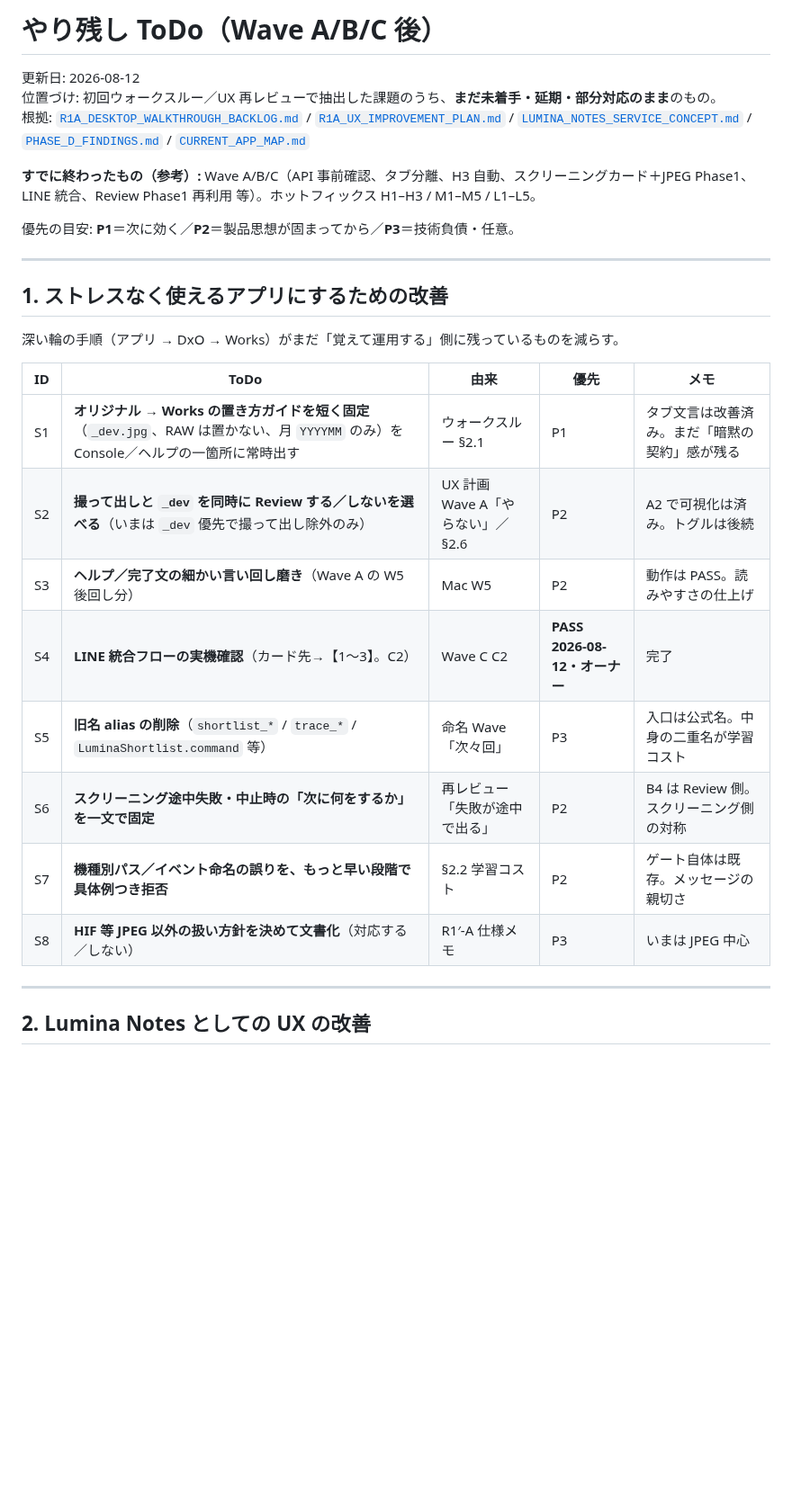
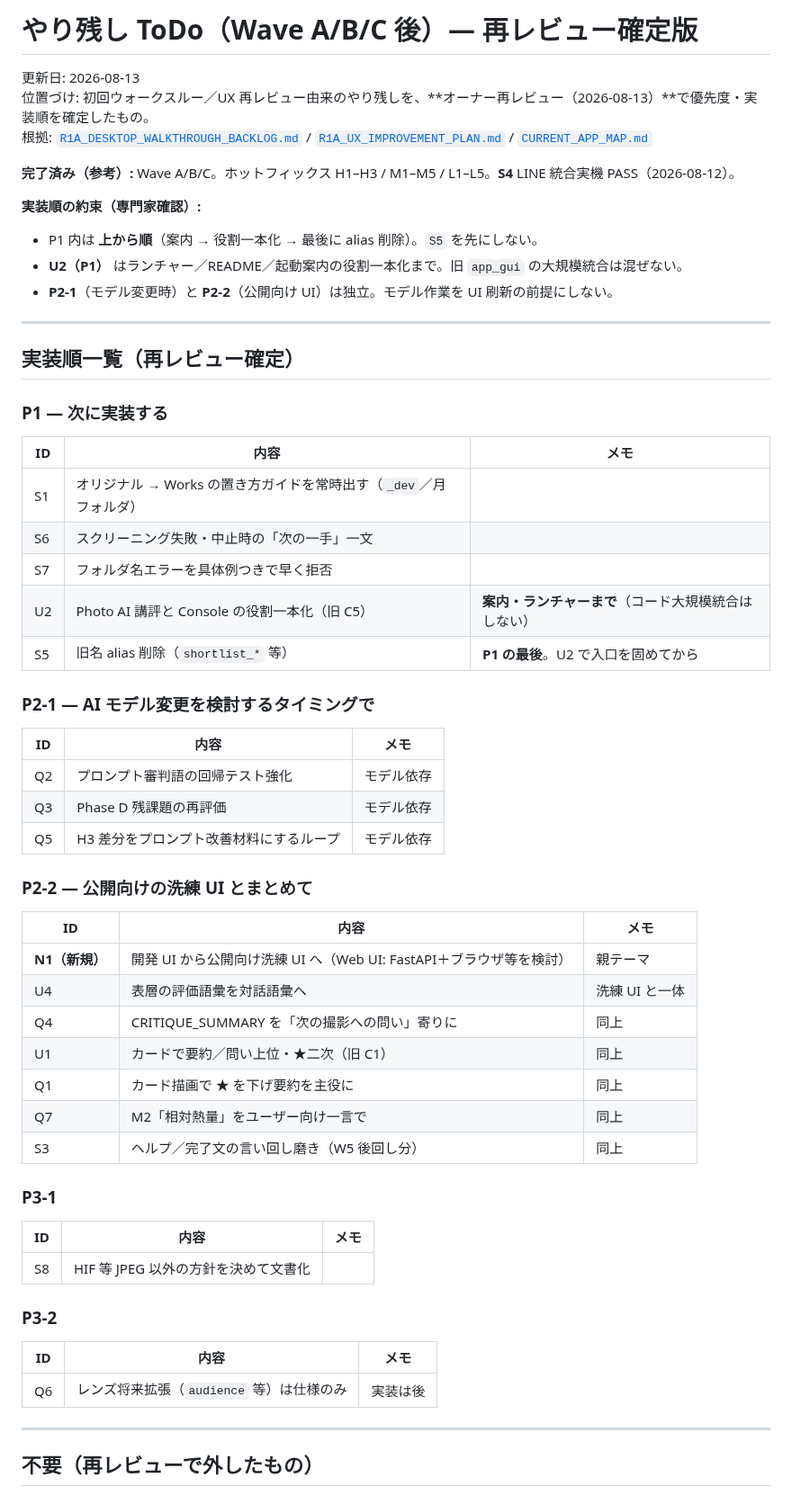
Before and after one commit to nktn-arch01/photo-critique-bot, a Markdown page: docs/R1A_REMAINING_TODO.md, the part around one of its changes. Shown at 90% size. Drawn GitHub-style; blank space fills up the shorter version.

```diff
--- a/docs/R1A_REMAINING_TODO.md
+++ b/docs/R1A_REMAINING_TODO.md
@@ -1,31 +1,64 @@
-# やり残し ToDo（Wave A/B/C 後）
+# やり残し ToDo（Wave A/B/C 後）— 再レビュー確定版
 
-更新日: 2026-08-12
-位置づけ: 初回ウォークスルー／UX 再レビューで抽出した課題のうち、**まだ未着手・延期・部分対応のまま**のもの。
-根拠: [`R1A_DESKTOP_WALKTHROUGH_BACKLOG.md`](R1A_DESKTOP_WALKTHROUGH_BACKLOG.md) / [`R1A_UX_IMPROVEMENT_PLAN.md`](R1A_UX_IMPROVEMENT_PLAN.md) / [`LUMINA_NOTES_SERVICE_CONCEPT.md`](LUMINA_NOTES_SERVICE_CONCEPT.md) / [`PHASE_D_FINDINGS.md`](PHASE_D_FINDINGS.md) / [`CURRENT_APP_MAP.md`](CURRENT_APP_MAP.md)
+更新日: 2026-08-13
+位置づけ: 初回ウォークスルー／UX 再レビュー由来のやり残しを、**オーナー再レビュー（2026-08-13）**で優先度・実装順を確定したもの。
+根拠: [`R1A_DESKTOP_WALKTHROUGH_BACKLOG.md`](R1A_DESKTOP_WALKTHROUGH_BACKLOG.md) / [`R1A_UX_IMPROVEMENT_PLAN.md`](R1A_UX_IMPROVEMENT_PLAN.md) / [`CURRENT_APP_MAP.md`](CURRENT_APP_MAP.md)
 
-**すでに終わったもの（参考）:** Wave A/B/C（API 事前確認、タブ分離、H3 自動、スクリーニングカード＋JPEG Phase1、LINE 統合、Review Phase1 再利用 等）。ホットフィックス H1–H3 / M1–M5 / L1–L5。
+**完了済み（参考）:** Wave A/B/C。ホットフィックス H1–H3 / M1–M5 / L1–L5。**S4** LINE 統合実機 PASS（2026-08-12）。
 
-優先の目安: **P1**＝次に効く／**P2**＝製品思想が固まってから／**P3**＝技術負債・任意。
+**実装順の約束（専門家確認）:**
+
+- P1 内は **上から順**（案内 → 役割一本化 → 最後に alias 削除）。`S5` を先にしない。
+- **U2（P1）** はランチャー／README／起動案内の役割一本化まで。旧 `app_gui` の大規模統合は混ぜない。
+- **P2-1**（モデル変更時）と **P2-2**（公開向け UI）は独立。モデル作業を UI 刷新の前提にしない。
 
 ---
 
-## 1. ストレスなく使えるアプリにするための改善
+## 実装順一覧（再レビュー確定）
 
-深い輪の手順（アプリ → DxO → Works）がまだ「覚えて運用する」側に残っているものを減らす。
+### P1 — 次に実装する
 
-| ID | ToDo | 由来 | 優先 | メモ |
-|----|------|------|------|------|
-| S1 | **オリジナル → Works の置き方ガイドを短く固定**（`_dev.jpg`、RAW は置かない、月 `YYYYMM` のみ）を Console／ヘルプの一箇所に常時出す | ウォークスルー §2.1 | P1 | タブ文言は改善済み。まだ「暗黙の契約」感が残る |
-| S2 | **撮って出しと `_dev` を同時に Review する／しないを選べる**（いまは `_dev` 優先で撮って出し除外のみ） | UX 計画 Wave A「やらない」／§2.6 | P2 | A2 で可視化は済み。トグルは後続 |
-| S3 | **ヘルプ／完了文の細かい言い回し磨き**（Wave A の W5 後回し分） | Mac W5 | P2 | 動作は PASS。読みやすさの仕上げ |
-| S4 | **LINE 統合フローの実機確認**（カード先→【1〜3】。C2） | Wave C C2 | **PASS 2026-08-12・オーナー** | 完了 |
-| S5 | **旧名 alias の削除**（`shortlist_*` / `trace_*` / `LuminaShortlist.command` 等） | 命名 Wave「次々回」 | P3 | 入口は公式名。中身の二重名が学習コスト |
-| S6 | **スクリーニング途中失敗・中止時の「次に何をするか」を一文で固定** | 再レビュー「失敗が途中で出る」 | P2 | B4 は Review 側。スクリーニング側の対称 |
-| S7 | **機種別パス／イベント命名の誤りを、もっと早い段階で具体例つき拒否** | §2.2 学習コスト | P2 | ゲート自体は既存。メッセージの親切さ |
-| S8 | **HIF 等 JPEG 以外の扱い方針を決めて文書化**（対応する／しない） | R1′-A 仕様メモ | P3 | いまは JPEG 中心 |
+| ID | 内容 | メモ |
+|----|------|------|
+| S1 | オリジナル → Works の置き方ガイドを常時出す（`_dev`／月フォルダ） | |
+| S6 | スクリーニング失敗・中止時の「次の一手」一文 | |
+| S7 | フォルダ名エラーを具体例つきで早く拒否 | |
+| U2 | Photo AI 講評と Console の役割一本化（旧 C5） | **案内・ランチャーまで**（コード大規模統合はしない） |
+| S5 | 旧名 alias 削除（`shortlist_*` 等） | **P1 の最後**。U2 で入口を固めてから |
+
+### P2-1 — AI モデル変更を検討するタイミングで
+
+| ID | 内容 | メモ |
+|----|------|------|
+| Q2 | プロンプト審判語の回帰テスト強化 | モデル依存 |
+| Q3 | Phase D 残課題の再評価 | モデル依存 |
+| Q5 | H3 差分をプロンプト改善材料にするループ | モデル依存 |
+
+### P2-2 — 公開向けの洗練 UI とまとめて
+
+| ID | 内容 | メモ |
+|----|------|------|
+| **N1（新規）** | 開発 UI から公開向け洗練 UI へ（Web UI: FastAPI＋ブラウザ等を検討） | 親テーマ |
+| U4 | 表層の評価語彙を対話語彙へ | 洗練 UI と一体 |
+| Q4 | CRITIQUE_SUMMARY を「次の撮影への問い」寄りに | 同上 |
+| U1 | カードで要約／問い上位・★二次（旧 C1） | 同上 |
+| Q1 | カード描画で ★ を下げ要約を主役に | 同上 |
+| Q7 | M2「相対熱量」をユーザー向け一言で | 同上 |
+| S3 | ヘルプ／完了文の言い回し磨き（W5 後回し分） | 同上 |
+
+### P3-1
+
+| ID | 内容 | メモ |
+|----|------|------|
+| S8 | HIF 等 JPEG 以外の方針を決めて文書化 | |
+
+### P3-2
+
+| ID | 内容 | メモ |
+|----|------|------|
+| Q6 | レンズ将来拡張（`audience` 等）は仕様のみ | 実装は後 |
 
 ---
 
-## 2. Lumina Notes としての UX の改善
+## 不要（再レビューで外したもの）
 
```
Also changed, not shown: other parts of docs/R1A_REMAINING_TODO.md (+20 -37 lines), docs/CURRENT_APP_MAP.md (+2 -2 lines), docs/R1A_UX_IMPROVEMENT_PLAN.md (+1 -0 lines).
